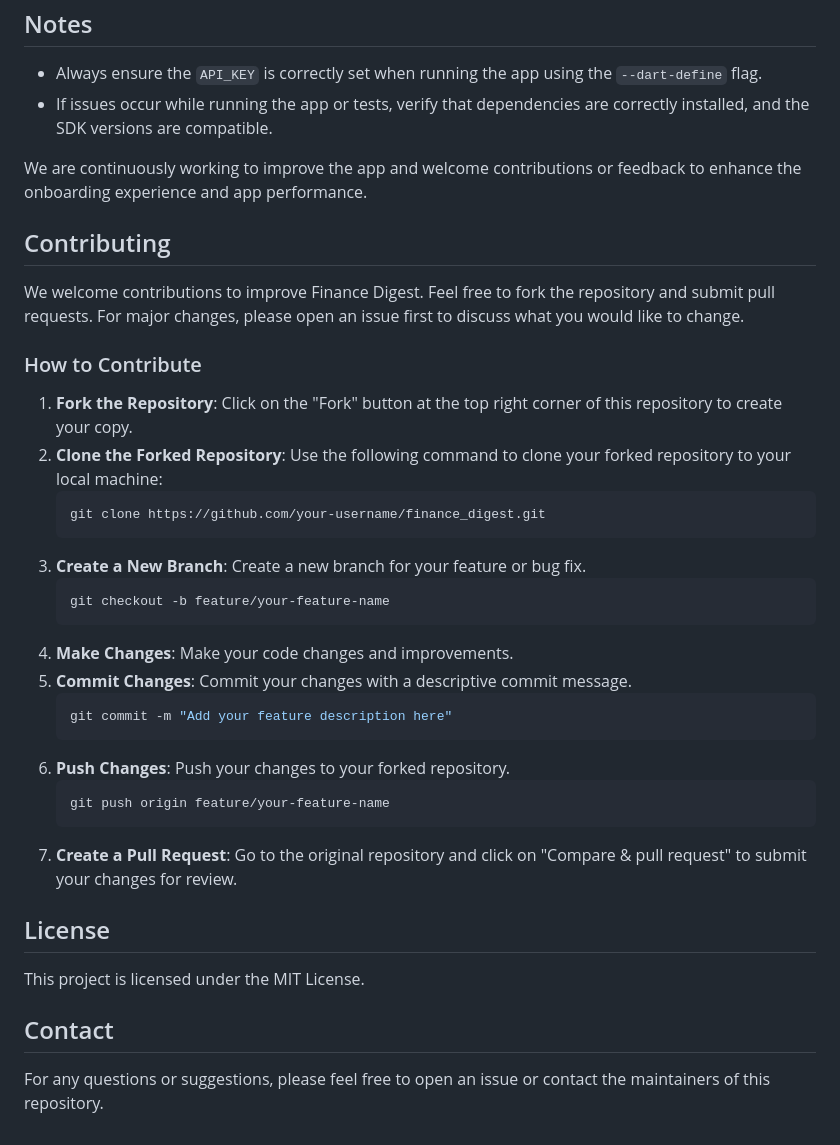
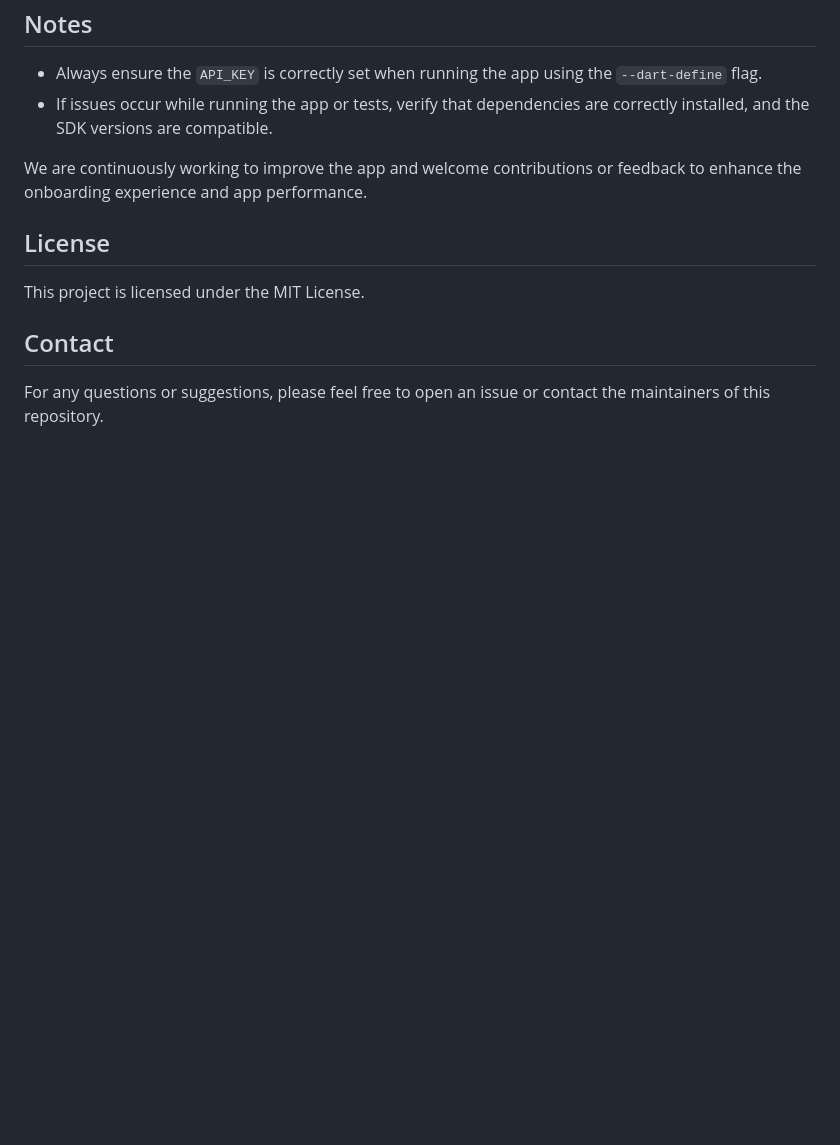
Before and after one commit to zeenayouhan/finance_digest, a Markdown page: README.md, the part around the change. Rendered like a GitHub page; blank space fills up the shorter version.

````diff
--- a/README.md
+++ b/README.md
@@ -79,30 +79,6 @@ Make sure that your Java SDK version is 17 or above, and set the `JAVA_HOME` env
 
 We are continuously working to improve the app and welcome contributions or feedback to enhance the onboarding experience and app performance.
 
-## Contributing
-We welcome contributions to improve Finance Digest. Feel free to fork the repository and submit pull requests. For major changes, please open an issue first to discuss what you would like to change.
-
-### How to Contribute
-1. **Fork the Repository**: Click on the "Fork" button at the top right corner of this repository to create your copy.
-2. **Clone the Forked Repository**: Use the following command to clone your forked repository to your local machine:
-   ```sh
-   git clone https://github.com/your-username/finance_digest.git
-   ```
-3. **Create a New Branch**: Create a new branch for your feature or bug fix.
-   ```sh
-   git checkout -b feature/your-feature-name
-   ```
-4. **Make Changes**: Make your code changes and improvements.
-5. **Commit Changes**: Commit your changes with a descriptive commit message.
-   ```sh
-   git commit -m "Add your feature description here"
-   ```
-6. **Push Changes**: Push your changes to your forked repository.
-   ```sh
-   git push origin feature/your-feature-name
-   ```
-7. **Create a Pull Request**: Go to the original repository and click on "Compare & pull request" to submit your changes for review.
-
 ## License
 This project is licensed under the MIT License.
 
````
